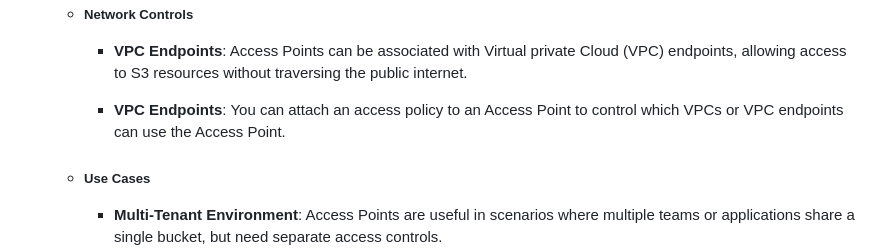
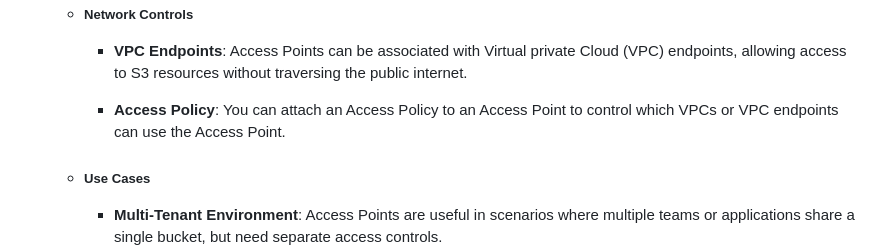
Before and after one commit to m-ashry-eg/SAA-C03, a Markdown page: notes/README.md, the part around the change. Drawn GitHub-style.

```diff
--- a/notes/README.md
+++ b/notes/README.md
@@ -349,7 +349,7 @@ A compilation of notes for the SAA-C03 exam. These notes are meticulously organi
 
     - **VPC Endpoints**: Access Points can be associated with Virtual private Cloud (VPC) endpoints, allowing access to S3 resources without traversing the public internet.
 
-    - **VPC Endpoints**: You can attach an access policy to an Access Point to control which VPCs or VPC endpoints can use the Access Point.
+    - **Access Policy**: You can attach an Access Policy to an Access Point to control which VPCs or VPC endpoints can use the Access Point.
 
   - ##### Use Cases
 
```
